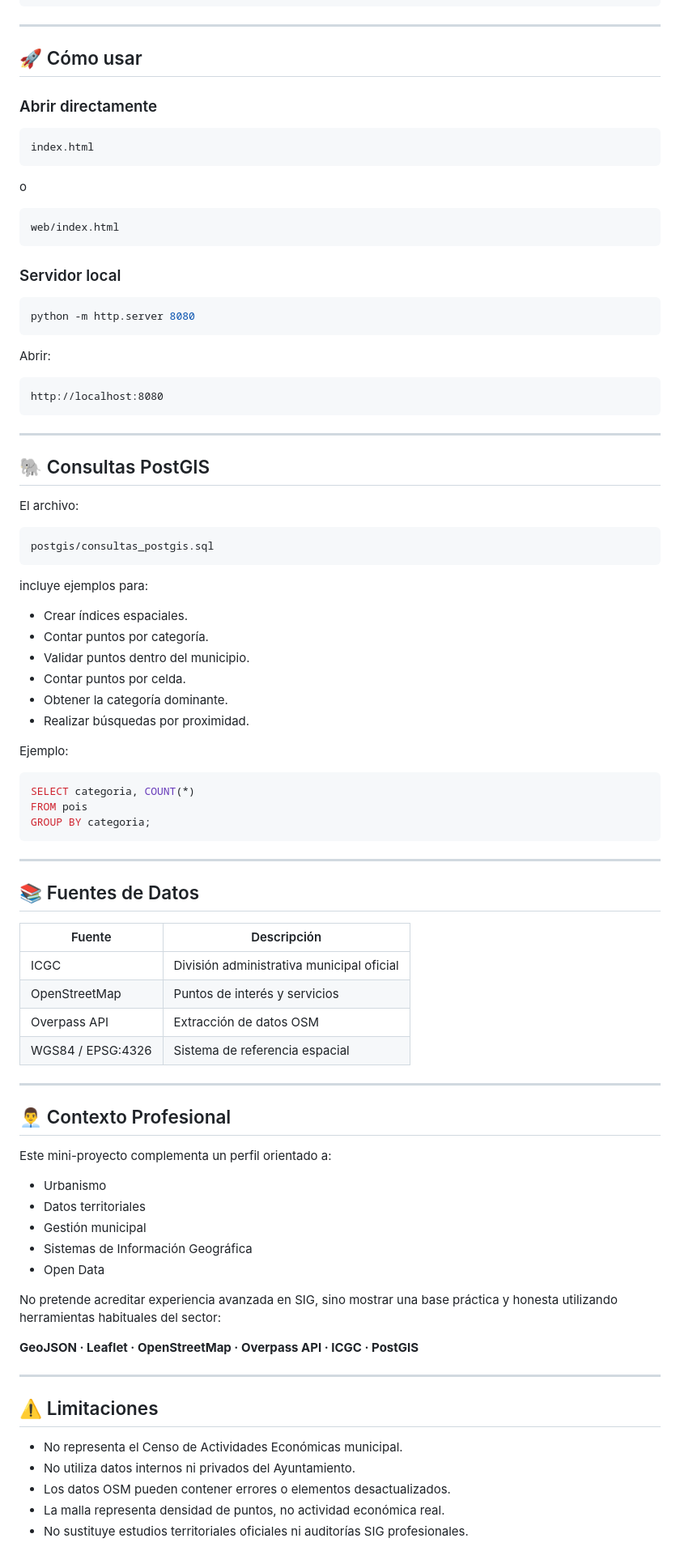
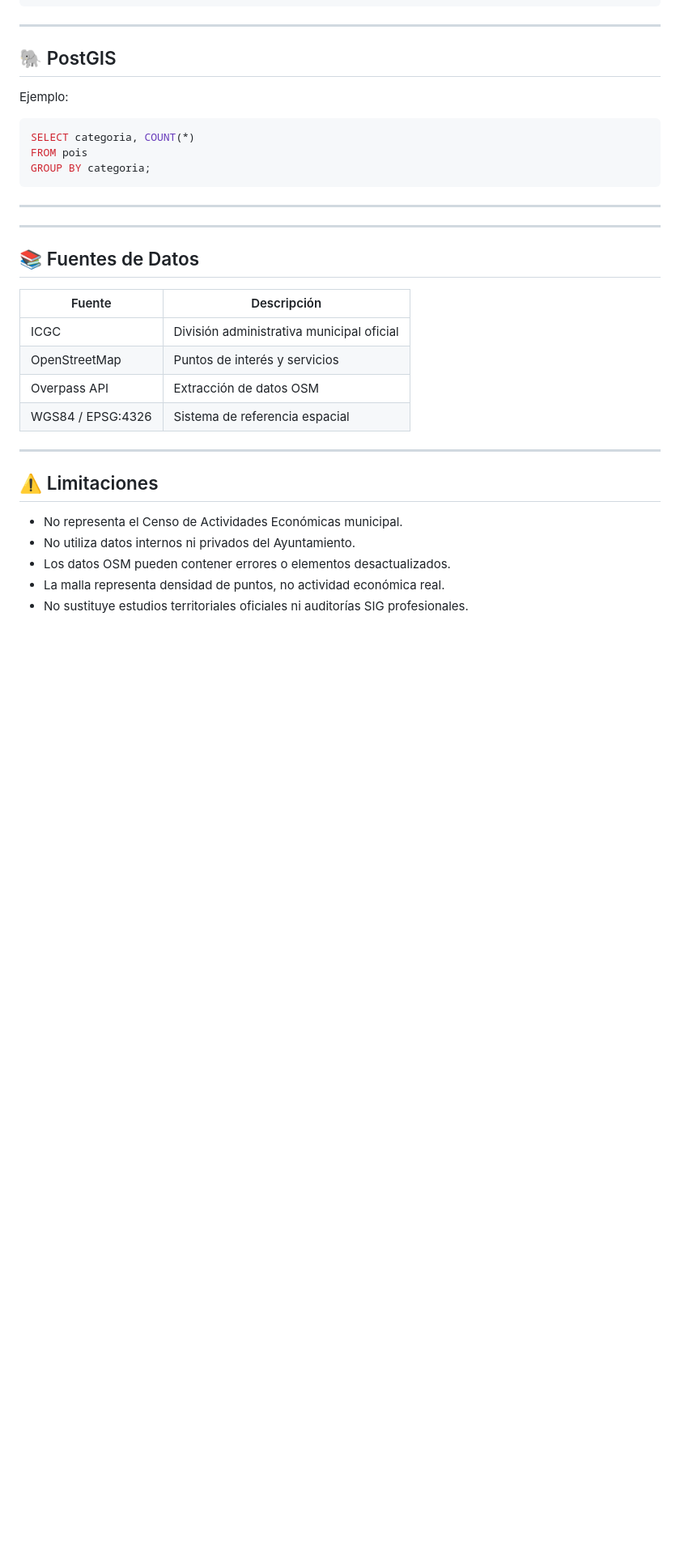
Before and after one commit to truquinio/sig-castelldefels, a Markdown page: README.md, the part around one of its changes. Shown at 81% size. Drawn GitHub-style; blank space fills up the shorter version.

````diff
--- a/README.md
+++ b/README.md
@@ -146,50 +108,7 @@ sig-castelldefels/
 
 ---
 
-## 🚀 Cómo usar
-
-### Abrir directamente
-
-```text
-index.html
-```
-
-o
-
-```text
-web/index.html
-```
-
-### Servidor local
-
-```bash
-python -m http.server 8080
-```
-
-Abrir:
-
-```text
-http://localhost:8080
-```
-
----
-
-## 🐘 Consultas PostGIS
-
-El archivo:
-
-```text
-postgis/consultas_postgis.sql
-```
-
-incluye ejemplos para:
-
-- Crear índices espaciales.
-- Contar puntos por categoría.
-- Validar puntos dentro del municipio.
-- Contar puntos por celda.
-- Obtener la categoría dominante.
-- Realizar búsquedas por proximidad.
+## 🐘 PostGIS
 
 Ejemplo:
 
@@ -201,6 +120,8 @@ GROUP BY categoria;
 
 ---
 
+---
+
 ## 📚 Fuentes de Datos
 
 | Fuente | Descripción |
@@ -209,22 +130,6 @@ GROUP BY categoria;
 | OpenStreetMap | Puntos de interés y servicios |
 | Overpass API | Extracción de datos OSM |
 | WGS84 / EPSG:4326 | Sistema de referencia espacial |
-
----
-
-## 👨‍💼 Contexto Profesional
-
-Este mini-proyecto complementa un perfil orientado a:
-
-- Urbanismo
-- Datos territoriales
-- Gestión municipal
-- Sistemas de Información Geográfica
-- Open Data
-
-No pretende acreditar experiencia avanzada en SIG, sino mostrar una base práctica y honesta utilizando herramientas habituales del sector:
-
-**GeoJSON · Leaflet · OpenStreetMap · Overpass API · ICGC · PostGIS**
 
 ---
 
````
Also changed, not shown: other parts of README.md (+62 -104 lines).
